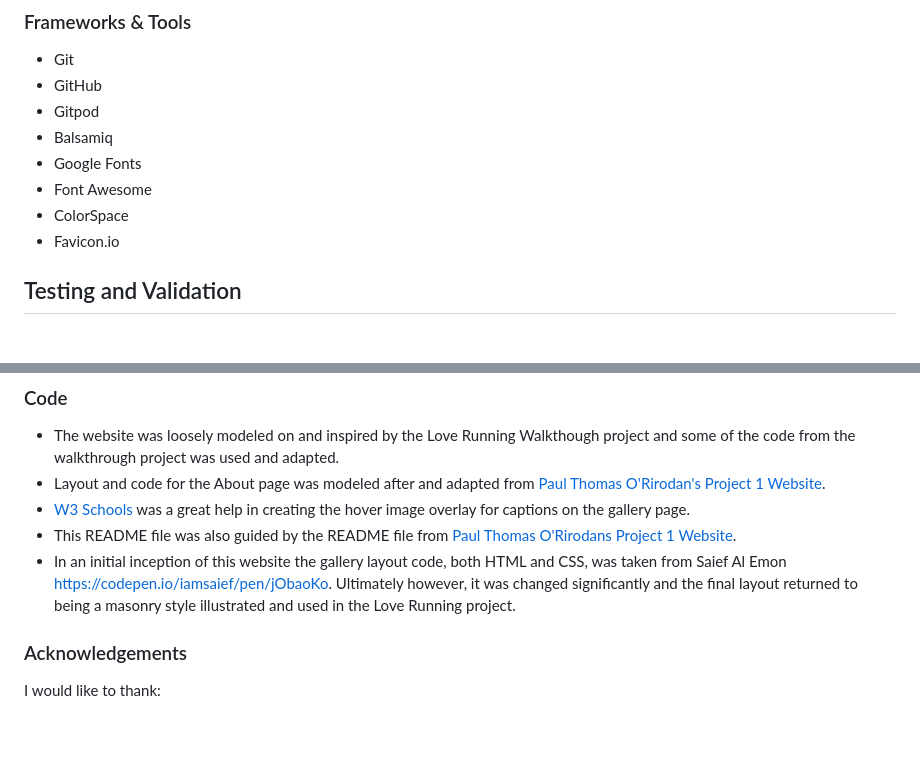
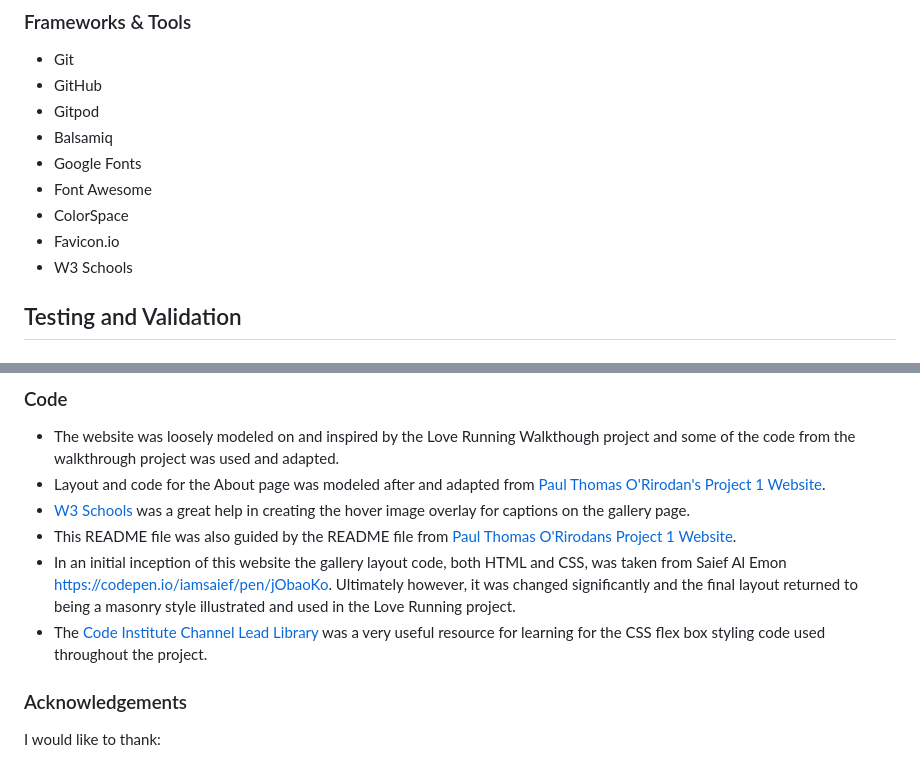
Before and after one commit to URiem/art-school, a Markdown page: README.md, 2 parts joined by grey strips. Rendered like a GitHub page; blank space fills up the shorter version.

Commit message:
Add final comments to Credits and Tools used

```diff
--- a/README.md
+++ b/README.md
@@ -269,6 +269,7 @@ Kalam is the font used for high level heading such as the business name, text in
 - Font Awesome
 - ColorSpace
 - Favicon.io
+- W3 Schools
 
 ## Testing and Validation
 
@@ -488,6 +489,7 @@ Images:
 - <a href="https://www.w3schools.com/">W3 Schools</a> was a great help in creating the hover image overlay for captions on the gallery page.
 - This README file was also guided by the README file from <a href="https://github.com/paulie-o74/paul_thomas_pt">Paul Thomas O'Rirodans Project 1 Website</a>.
 - In an initial inception of this website the gallery layout code, both HTML and CSS, was taken from Saief Al Emon https://codepen.io/iamsaief/pen/jObaoKo. Ultimately however, it was changed significantly and the final layout returned to being a masonry style illustrated and used in the Love Running project.
+- The <a href="https://www.youtube.com/playlist?list=PL_7334VduOHvzZYlgy_0kZLcic2NINCUt">Code Institute Channel Lead Library</a> was a very useful resource for learning for the CSS flex box styling code used throughout the project.
 
 ### Acknowledgements
 
```
